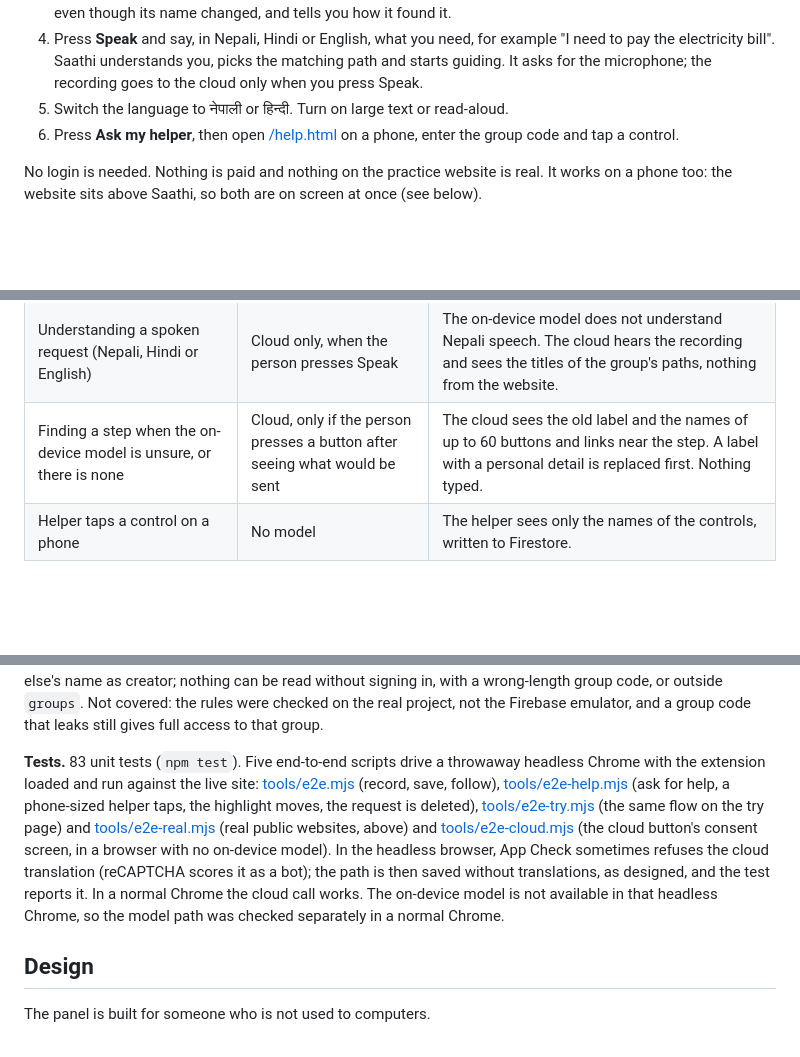
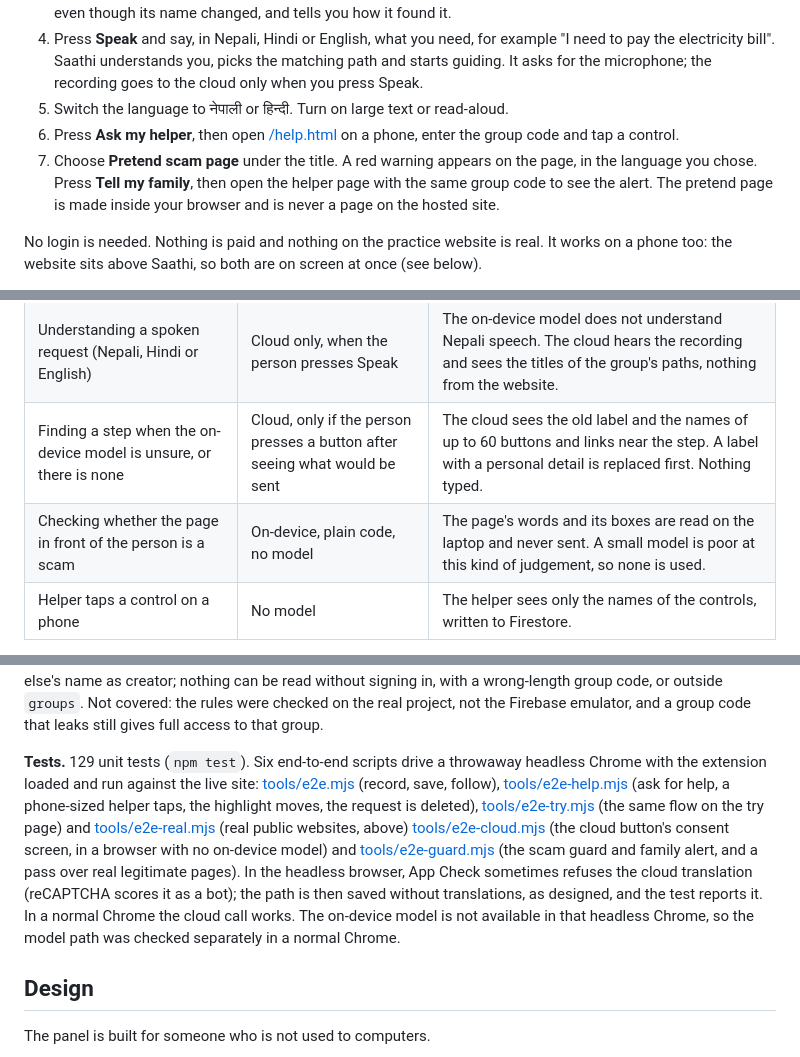
Before and after one commit to Siddhartha20242/saathi, a Markdown page: README.md, 3 parts joined by grey strips. GitHub-like rendering; blank space fills up the shorter version.

```diff
--- a/README.md
+++ b/README.md
@@ -20,6 +20,7 @@ The practice website (a made-up electricity board) is on the left and the real S
 4. Press **Speak** and say, in Nepali, Hindi or English, what you need, for example "I need to pay the electricity bill". Saathi understands you, picks the matching path and starts guiding. It asks for the microphone; the recording goes to the cloud only when you press Speak.
 5. Switch the language to नेपाली or हिन्दी. Turn on large text or read-aloud.
 6. Press **Ask my helper**, then open [/help.html](https://paperwork-decoder.web.app/help.html) on a phone, enter the group code and tap a control.
+7. Choose **Pretend scam page** under the title. A red warning appears on the page, in the language you chose. Press **Tell my family**, then open the helper page with the same group code to see the alert. The pretend page is made inside your browser and is never a page on the hosted site.
 
 No login is needed. Nothing is paid and nothing on the practice website is real. It works on a phone too: the website sits above Saathi, so both are on screen at once (see below).
 
@@ -34,6 +35,7 @@ No login is needed. Nothing is paid and nothing on the practice website is real.
 | Translating a path's step sentences into Nepali and Hindi | Cloud only, once, when the path is saved | The on-device model writes only English, Spanish and Japanese. The cloud sees the path name and the step sentences, nothing else. |
 | Understanding a spoken request (Nepali, Hindi or English) | Cloud only, when the person presses Speak | The on-device model does not understand Nepali speech. The cloud hears the recording and sees the titles of the group's paths, nothing from the website. |
 | Finding a step when the on-device model is unsure, or there is none | Cloud, only if the person presses a button after seeing what would be sent | The cloud sees the old label and the names of up to 60 buttons and links near the step. A label with a personal detail is replaced first. Nothing typed. |
+| Checking whether the page in front of the person is a scam | On-device, plain code, no model | The page's words and its boxes are read on the laptop and never sent. A small model is poor at this kind of judgement, so none is used. |
 | Helper taps a control on a phone | No model | The helper sees only the names of the controls, written to Firestore. |
 
 Every model call goes through one file, [src/firebase.js](src/firebase.js), using Firebase AI Logic's hybrid modes. No other AI service is used. The cloud model is named explicitly (`gemini-3.5-flash-lite`).
@@ -161,7 +196,7 @@ The harder redesign ran in a headless Chrome that has no on-device model, so "de
 
 **Security rules.** [tools/rules-check.js](tools/rules-check.js) runs 24 checks against the live project with two separate anonymous users: all pass. Allowed actions work (a helper can set the pick, a note and the status; a creator can delete). Refusals hold: a helper cannot change the list of controls, pick outside it, write a note over 100 characters or delete someone else's request; a path cannot be edited or created with no steps, 41 steps, an extra field or someone else's name as creator; nothing can be read without signing in, with a wrong-length group code, or outside `groups`. Not covered: the rules were checked on the real project, not the Firebase emulator, and a group code that leaks still gives full access to that group.
 
-**Tests.** 83 unit tests (`npm test`). Five end-to-end scripts drive a throwaway headless Chrome with the extension loaded and run against the live site: [tools/e2e.mjs](tools/e2e.mjs) (record, save, follow), [tools/e2e-help.mjs](tools/e2e-help.mjs) (ask for help, a phone-sized helper taps, the highlight moves, the request is deleted), [tools/e2e-try.mjs](tools/e2e-try.mjs) (the same flow on the try page) and [tools/e2e-real.mjs](tools/e2e-real.mjs) (real public websites, above) and [tools/e2e-cloud.mjs](tools/e2e-cloud.mjs) (the cloud button's consent screen, in a browser with no on-device model). In the headless browser, App Check sometimes refuses the cloud translation (reCAPTCHA scores it as a bot); the path is then saved without translations, as designed, and the test reports it. In a normal Chrome the cloud call works. The on-device model is not available in that headless Chrome, so the model path was checked separately in a normal Chrome.
+**Tests.** 129 unit tests (`npm test`). Six end-to-end scripts drive a throwaway headless Chrome with the extension loaded and run against the live site: [tools/e2e.mjs](tools/e2e.mjs) (record, save, follow), [tools/e2e-help.mjs](tools/e2e-help.mjs) (ask for help, a phone-sized helper taps, the highlight moves, the request is deleted), [tools/e2e-try.mjs](tools/e2e-try.mjs) (the same flow on the try page) and [tools/e2e-real.mjs](tools/e2e-real.mjs) (real public websites, above) [tools/e2e-cloud.mjs](tools/e2e-cloud.mjs) (the cloud button's consent screen, in a browser with no on-device model) and [tools/e2e-guard.mjs](tools/e2e-guard.mjs) (the scam guard and family alert, and a pass over real legitimate pages). In the headless browser, App Check sometimes refuses the cloud translation (reCAPTCHA scores it as a bot); the path is then saved without translations, as designed, and the test reports it. In a normal Chrome the cloud call works. The on-device model is not available in that headless Chrome, so the model path was checked separately in a normal Chrome.
 
 ## Design
 
```
Also changed, not shown: other parts of README.md (+36 -1 lines), docs/test-shots/scam-guard-warning.png (added).
